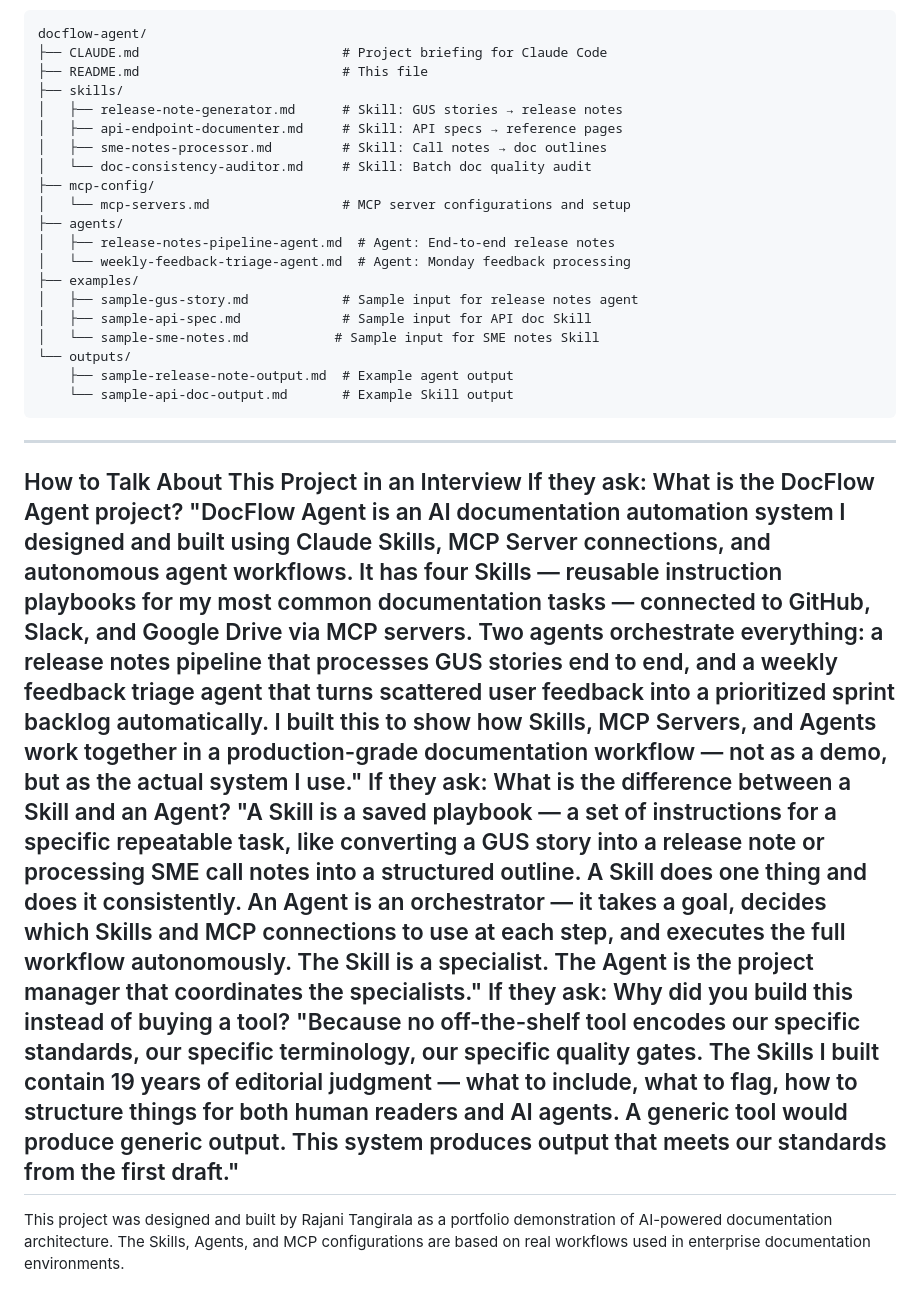
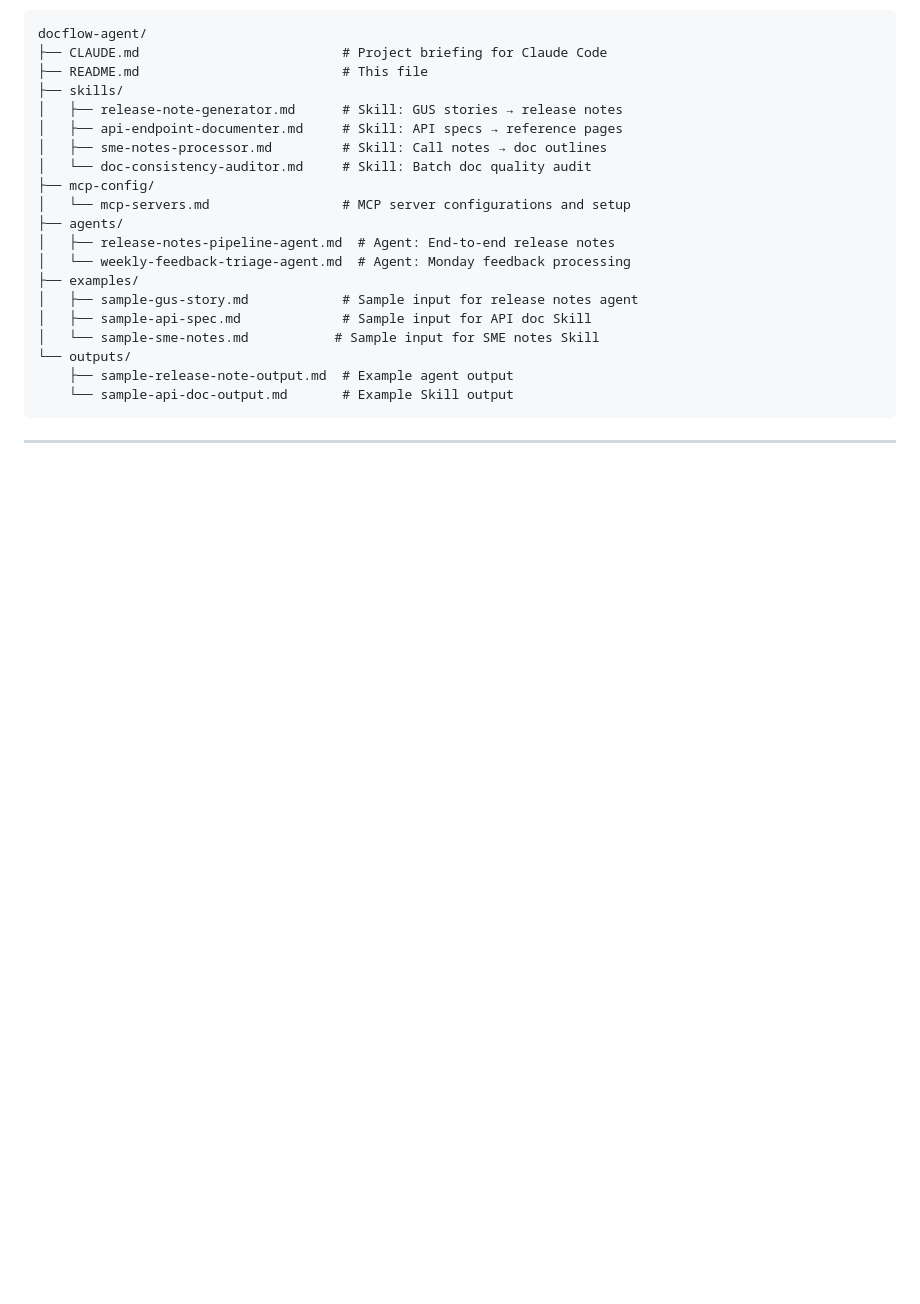
Before and after one commit to rajanitangirala-tw/docflow-agent, a Markdown page: README.md, the part around the change. Drawn GitHub-style; blank space fills up the shorter version.

````diff
--- a/README.md
+++ b/README.md
@@ -137,35 +137,3 @@ docflow-agent/
     └── sample-api-doc-output.md       # Example Skill output
 ```
 ---
-How to Talk About This Project in an Interview
-If they ask: What is the DocFlow Agent project?
-"DocFlow Agent is an AI documentation automation system I designed
-and built using Claude Skills, MCP Server connections, and autonomous
-agent workflows. It has four Skills — reusable instruction playbooks
-for my most common documentation tasks — connected to GitHub, Slack,
-and Google Drive via MCP servers. Two agents orchestrate everything:
-a release notes pipeline that processes GUS stories end to end, and a
-weekly feedback triage agent that turns scattered user feedback into a
-prioritized sprint backlog automatically. I built this to show how Skills,
-MCP Servers, and Agents work together in a production-grade documentation
-workflow — not as a demo, but as the actual system I use."
-If they ask: What is the difference between a Skill and an Agent?
-"A Skill is a saved playbook — a set of instructions for a specific
-repeatable task, like converting a GUS story into a release note or
-processing SME call notes into a structured outline. A Skill does one
-thing and does it consistently. An Agent is an orchestrator — it takes
-a goal, decides which Skills and MCP connections to use at each step,
-and executes the full workflow autonomously. The Skill is a specialist.
-The Agent is the project manager that coordinates the specialists."
-If they ask: Why did you build this instead of buying a tool?
-"Because no off-the-shelf tool encodes our specific standards, our
-specific terminology, our specific quality gates. The Skills I built
-contain 19 years of editorial judgment — what to include, what to flag,
-how to structure things for both human readers and AI agents. A generic
-tool would produce generic output. This system produces output that
-meets our standards from the first draft."
----
-This project was designed and built by Rajani Tangirala as a portfolio
-demonstration of AI-powered documentation architecture. The Skills,
-Agents, and MCP configurations are based on real workflows used in
-enterprise documentation environments.
````
